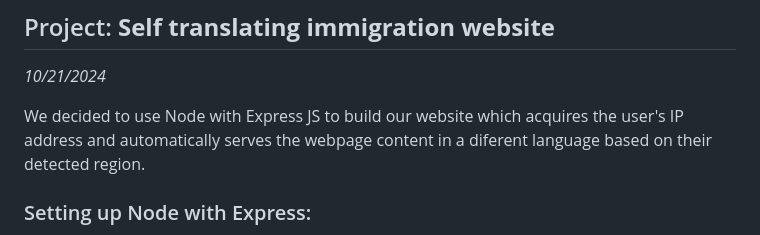
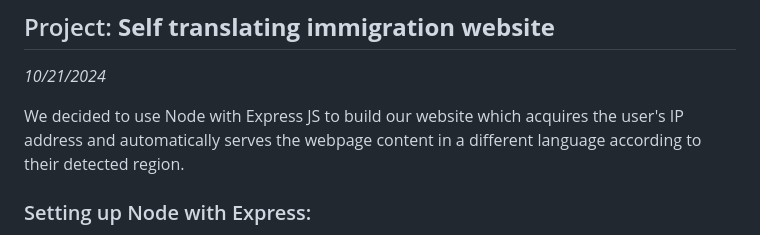
Before and after one commit to jacobl3371/sep11-freedom-project, a Markdown page: tool/learning-log.md, the part around the change. GitHub-like rendering.

Commit message:
learning-log 3

```diff
--- a/tool/learning-log.md
+++ b/tool/learning-log.md
@@ -8,7 +8,7 @@
 
 *10/21/2024*
 
-We decided to use Node with Express JS to build our website which acquires the user's IP address and automatically serves the webpage content in a diferent language based on their detected region.
+We decided to use Node with Express JS to build our website which acquires the user's IP address and automatically serves the webpage content in a different language according to their detected region.
 
 ### Setting up Node with Express:
 
```
